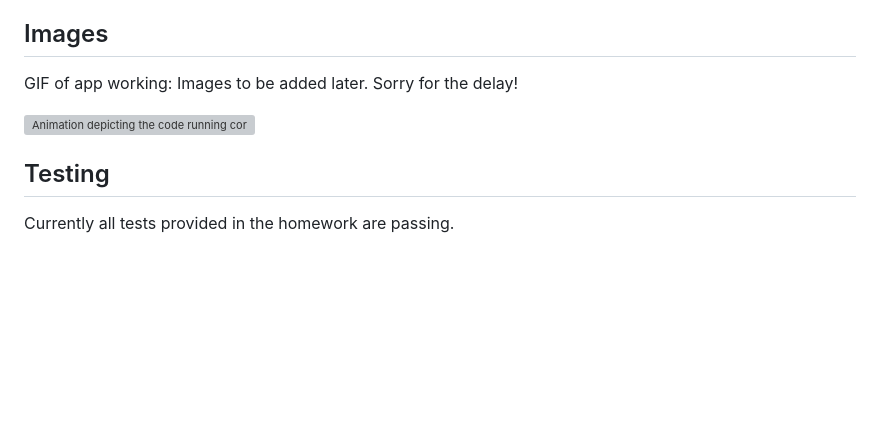
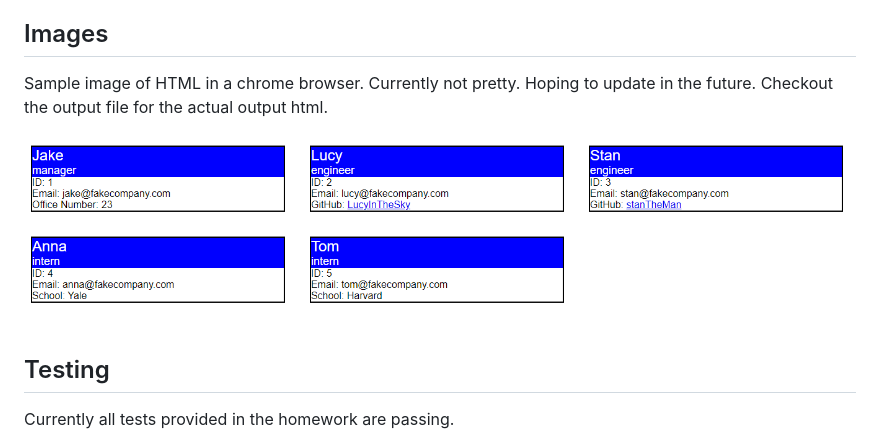
Before and after one commit to SirPotatoIV/team-summary-builder, a Markdown page: README.md, the part around the change. Drawn GitHub-style; pictures changed too: images/html-image.png (added); blank space fills up the shorter version; grey boxes are pictures that could not be loaded.

```diff
--- a/README.md
+++ b/README.md
@@ -4,9 +4,9 @@
 Node CLI app to create a project team based on prompts to the user and output an HTML file that shows the team and key information about the teammates.
 
 ## Images
-GIF of app working: Images to be added later. Sorry for the delay!
+Sample image of HTML in a chrome browser. Currently not pretty. Hoping to update in the future. Checkout the output file for the actual output html.
 
-![Animation depicting the code running correctly](#)
+![image of what output HTML looks like opened in a chrome browser](./images/html-image.png)
 
 ## Testing
 Currently all tests provided in the homework are passing.
```
Also changed, not shown: 7 other files.
